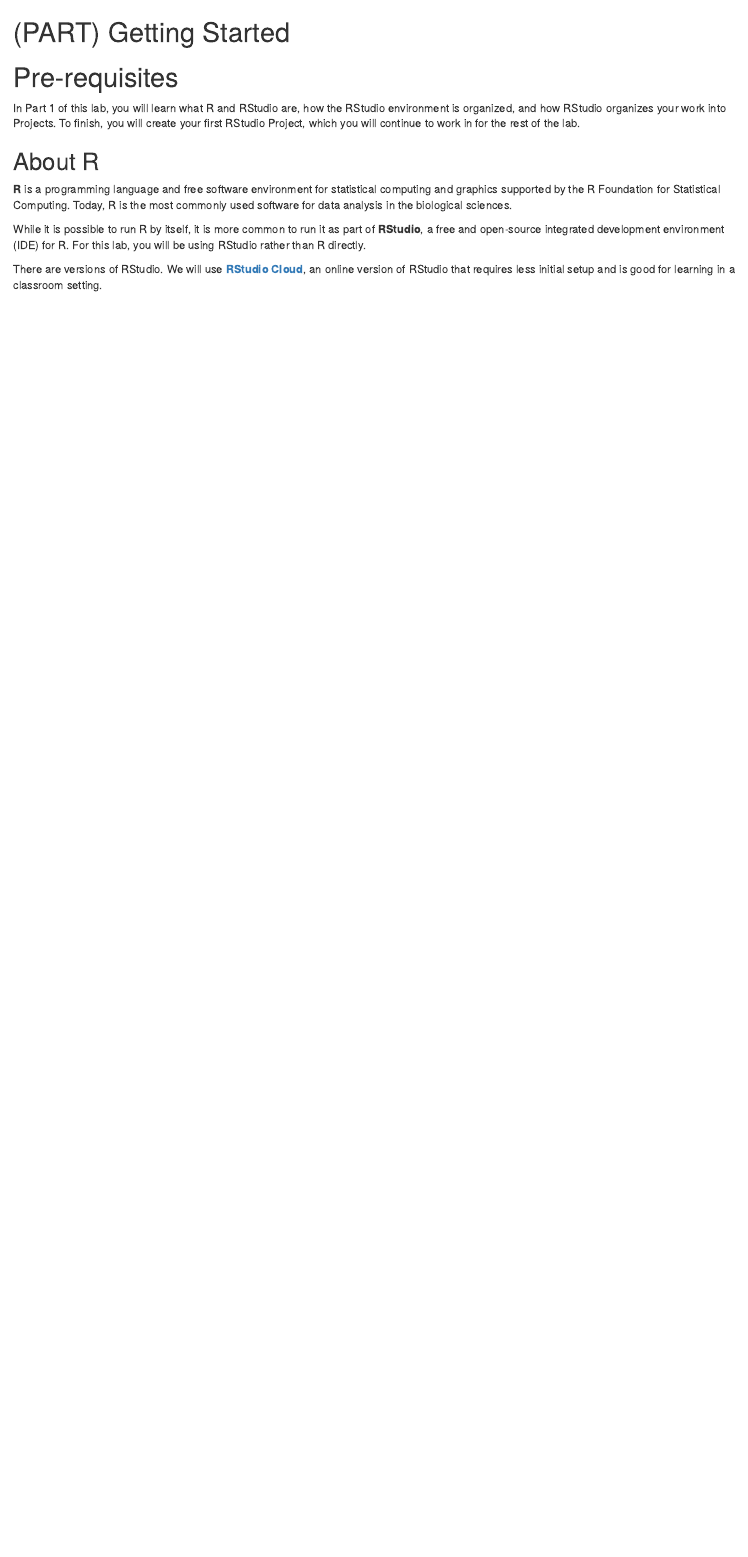
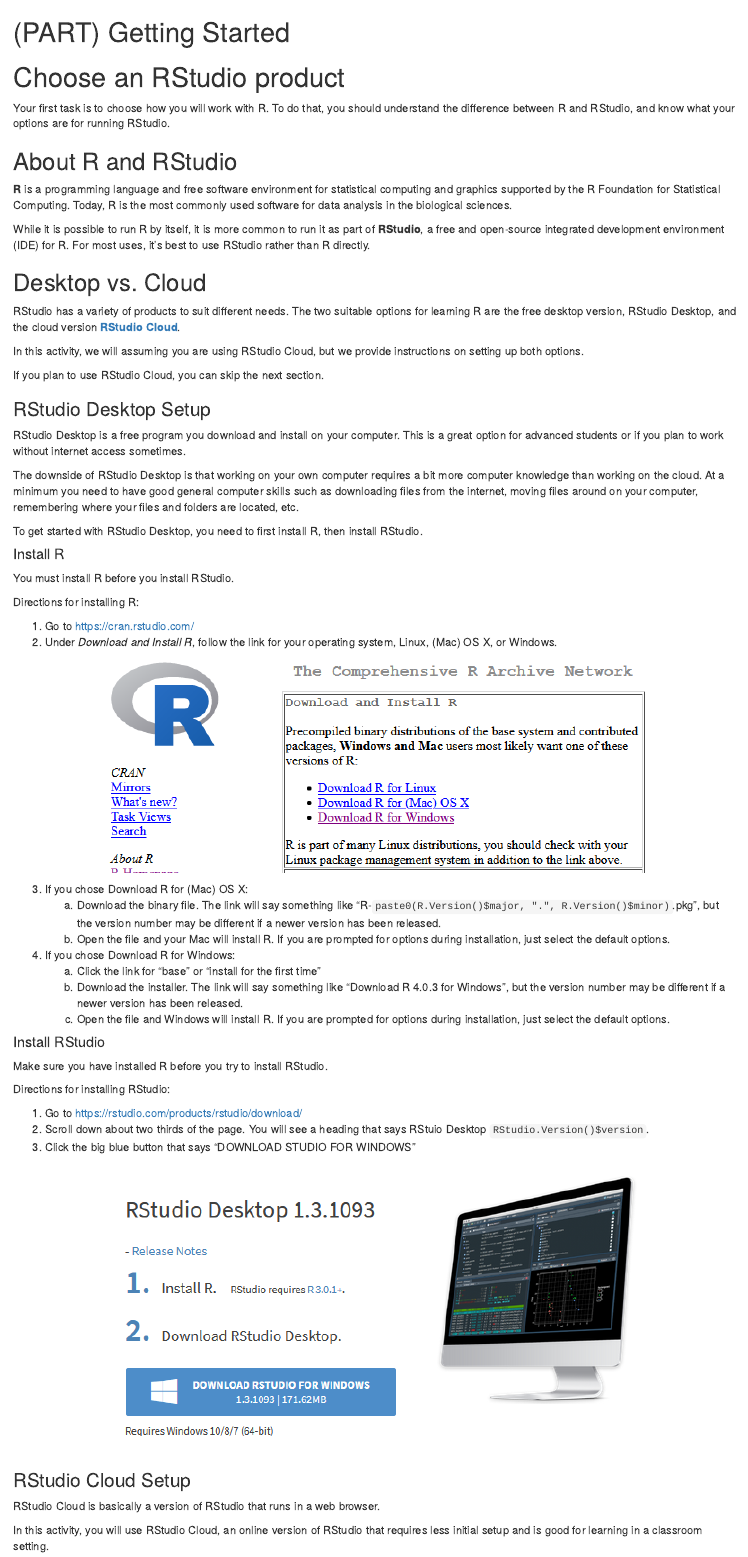
Before and after one commit to chrismerkord/mncose20-rlab, an R Markdown document (getting-started.Rmd): the page in a window 1100 px wide, from its top. Rendered offline with R 4.5, knitr and Pandoc, with nearby package versions; drawn as R Markdown's standard HTML page in place of the format the file asks for.

Commit message:
Add download instructions

````diff
--- a/getting-started.Rmd
+++ b/getting-started.Rmd
@@ -1,13 +1,67 @@
 # (PART) Getting Started {-}
 
-# Pre-requisites
+# Choose an RStudio product
 
-In Part 1 of this lab, you will learn what R and RStudio are, how the RStudio environment is organized, and how RStudio organizes your work into Projects. To finish, you will create your first RStudio Project, which you will continue to work in for the rest of the lab.
+Your first task is to choose how you will work with R. To do that, you should understand the difference between R and RStudio, and know what your options are for running RStudio.
 
-## About R
+## About R and RStudio
 
 **R** is a programming language and free software environment for statistical computing and graphics supported by the R Foundation for Statistical Computing. Today, R is the most commonly used software for data analysis in the biological sciences.
 
-While it is possible to run R by itself, it is more common to run it as part of **RStudio**, a free and open-source integrated development environment (IDE) for R. For this lab, you will be using RStudio rather than R directly.
+While it is possible to run R by itself, it is more common to run it as part of **RStudio**, a free and open-source integrated development environment (IDE) for R. For most uses, it's best to use RStudio rather than R directly.
 
-There are versions of RStudio. We will use **[RStudio Cloud](https://rstudio.cloud/)**, an online version of RStudio that requires less initial setup and is good for learning in a classroom setting.
+## Desktop vs. Cloud
+
+RStudio has a variety of products to suit different needs. The two suitable options for learning R are the free desktop version, RStudio Desktop, and the cloud version **[RStudio Cloud](https://rstudio.cloud/)**.
+
+In this activity, we will assuming you are using RStudio Cloud, but we provide instructions on setting up both options.
+
+If you plan to use RStudio Cloud, you can skip the next section.
+
+### RStudio Desktop Setup
+
+RStudio Desktop is a free program you download and install on your computer. This is a great option for advanced students or if you plan to work without internet access sometimes.
+
+The downside of RStudio Desktop is that working on your own computer requires a bit more computer knowledge than working on the cloud. At a minimum you need to have good general computer skills such as downloading files from the internet, moving files around on your computer, remembering where your files and folders are located, etc.
+
+To get started with RStudio Desktop, you need to first install R, then install RStudio.
+
+#### Install R
+
+You must install R before you install RStudio.
+
+Directions for installing R:
+
+1. Go to https://cran.rstudio.com/
+2. Under *Download and Install R*, follow the link for your operating system, Linux, (Mac) OS X, or Windows.
+```{r echo = FALSE, out.width = "75%"}
+knitr::include_graphics("screenshots/download-r.png")
+```
+3. If you chose Download R for (Mac) OS X:
+    a. Download the binary file. The link will say something like "R-`paste0(R.Version()$major, ".", R.Version()$minor)`.pkg", but the version number may be different if a newer version has been released.
+    b. Open the file and your Mac will install R. If you are prompted for options during installation, just select the default options.
+4. If you chose Download R for Windows:
+    a. Click the link for "base" or "install for the first time"
+    b. Download the installer. The link will say something like "Download R 4.0.3 for Windows", but the version number may be different if a newer version has been released.
+    c. Open the file and Windows will install R. If you are prompted for options during installation, just select the default options.
+
+#### Install RStudio
+
+Make sure you have installed R before you try to install RStudio.
+
+Directions for installing RStudio:
+
+1. Go to https://rstudio.com/products/rstudio/download/
+2. Scroll down about two thirds of the page. You will see a heading that says
+RStuio Desktop `RStudio.Version()$version`.
+3. Click the big blue button that says "DOWNLOAD STUDIO FOR WINDOWS"
+
+```{r echo = FALSE, out.width = "75%"}
+knitr::include_graphics("screenshots/download-rstudio.png")
+```
+
+### RStudio Cloud Setup
+
+RStudio Cloud is basically a version of RStudio that runs in a web browser.
+
+In this activity, you will use RStudio Cloud, an online version of RStudio that requires less initial setup and is good for learning in a classroom setting.
````
Also changed, not shown: screenshots/download-r.png (added), screenshots/download-rstudio.png (added), getting-started.Rmd (3 more changed lines).
